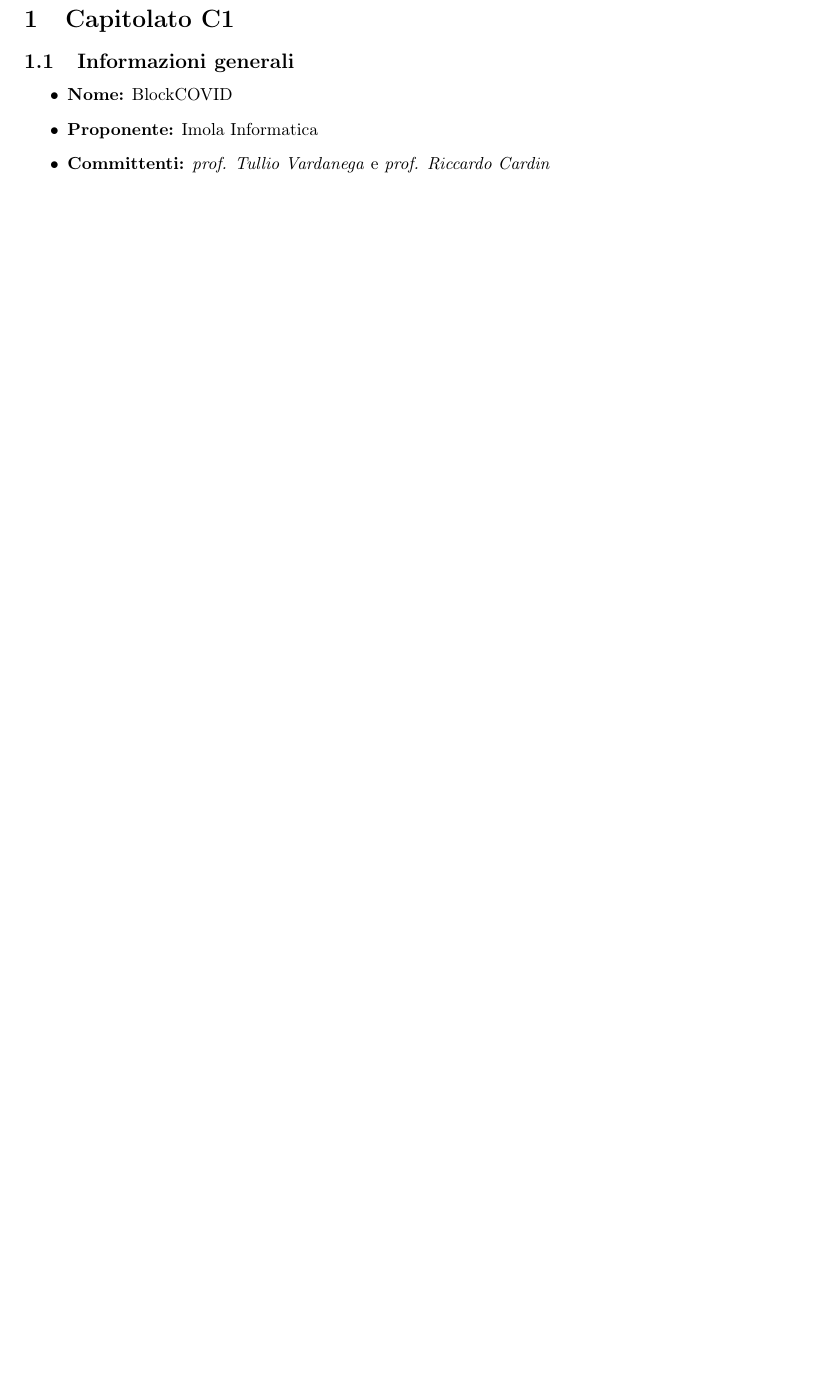
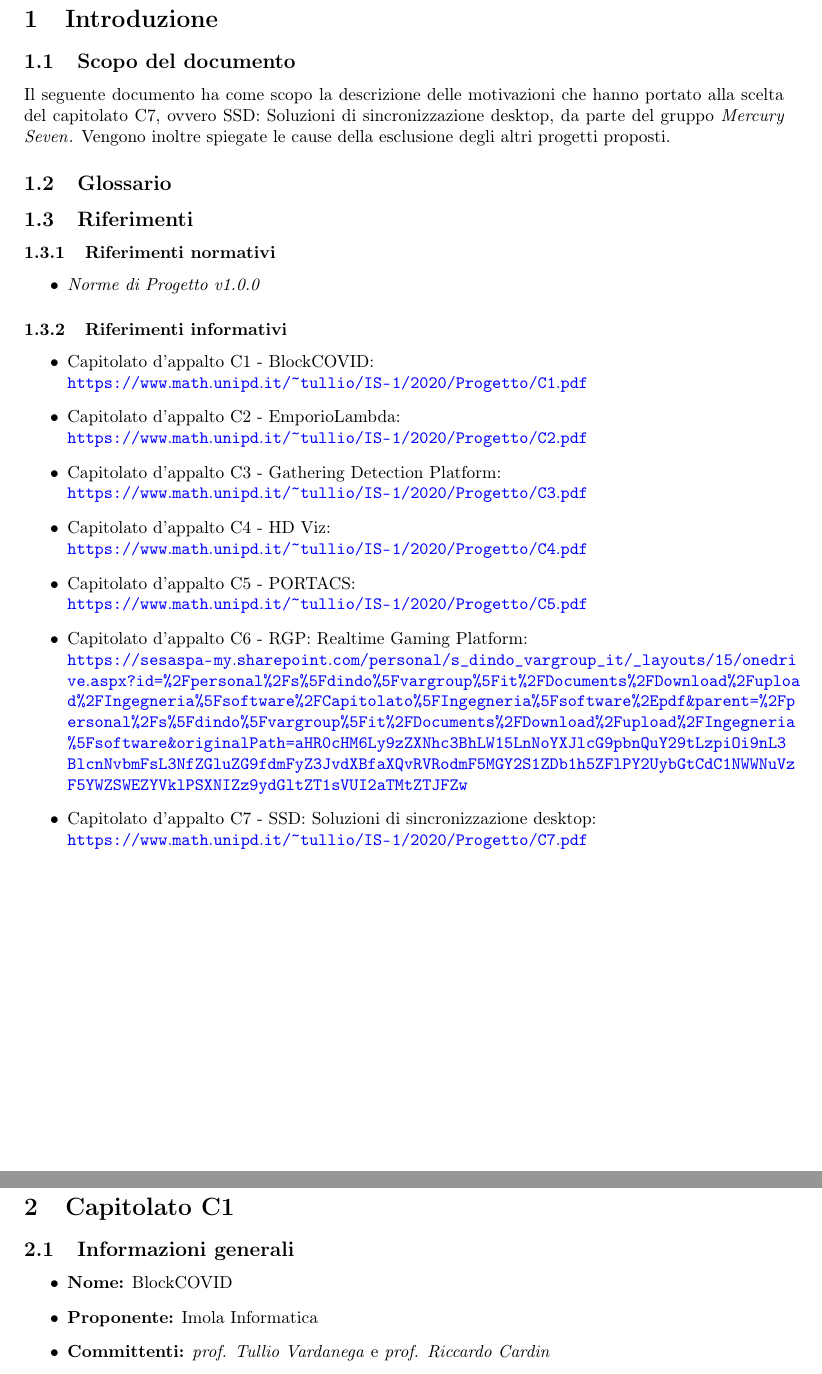
Before and after one commit to MercurySeven/project-docs, a LaTeX document (Interni/StudioDiFattibilità/StudioDiFattibilità.tex, which reads Interni/StudioDiFattibilità/components/introduzione.tex): part of page 4 of 16 before the commit and two parts of pages 4 and 5 of 17 after it, the two joined at a grey line, cut at the place of the change, the shorter picture padded with empty space. Compiled offline with pdfLaTeX.

Commit message:
Aggiunto introduzione

```diff
--- /dev/null
+++ b/Interni/StudioDiFattibilità/components/introduzione.tex
@@ -0,0 +1,29 @@
+\section{Introduzione}
+
+\subsection{Scopo del documento}
+Il seguente documento ha come scopo la descrizione delle motivazioni che hanno
+portato alla scelta del capitolato C7, ovvero SSD: Soluzioni di sincronizzazione desktop, da parte del gruppo \gruppo{}. Vengono inoltre spiegate le cause della esclusione degli altri progetti proposti.
+\subsection{Glossario}
+
+\subsection{Riferimenti}
+\subsubsection{Riferimenti normativi}
+\begin{itemize}
+\item \textit{Norme di Progetto v1.0.0}
+\end{itemize}
+\subsubsection{Riferimenti informativi}
+\begin{itemize}
+\item Capitolato d'appalto C1 - BlockCOVID:\newline
+\url{https://www.math.unipd.it/~tullio/IS-1/2020/Progetto/C1.pdf}
+\item Capitolato d'appalto C2 - EmporioLambda:\newline
+\url{https://www.math.unipd.it/~tullio/IS-1/2020/Progetto/C2.pdf}
+\item Capitolato d'appalto C3 - Gathering Detection Platform:\newline
+\url{https://www.math.unipd.it/~tullio/IS-1/2020/Progetto/C3.pdf}
+\item Capitolato d'appalto C4 - HD Viz:\newline
+\url{https://www.math.unipd.it/~tullio/IS-1/2020/Progetto/C4.pdf}
+\item Capitolato d'appalto C5 - PORTACS:\newline
+\url{https://www.math.unipd.it/~tullio/IS-1/2020/Progetto/C5.pdf}
+\item Capitolato d'appalto C6 - RGP: Realtime Gaming Platform:\newline
+\url{https://sesaspa-my.sharepoint.com/personal/s_dindo_vargroup_it/_layouts/15/onedrive.aspx?id=%2Fpersonal%2Fs%5Fdindo%5Fvargroup%5Fit%2FDocuments%2FDownload%2Fupload%2FIngegneria%5Fsoftware%2FCapitolato%5FIngegneria%5Fsoftware%2Epdf&parent=%2Fpersonal%2Fs%5Fdindo%5Fvargroup%5Fit%2FDocuments%2FDownload%2Fupload%2FIngegneria%5Fsoftware&originalPath=aHR0cHM6Ly9zZXNhc3BhLW15LnNoYXJlcG9pbnQuY29tLzpiOi9nL3BlcnNvbmFsL3NfZGluZG9fdmFyZ3JvdXBfaXQvRVRodmF5MGY2S1ZDb1h5ZFlPY2UybGtCdC1NWWNuVzF5YWZSWEZYVklPSXNIZz9ydGltZT1sVUI2aTMtZTJFZw}
+\item Capitolato d'appalto C7 - SSD: Soluzioni di sincronizzazione desktop:\newline
+\url{https://www.math.unipd.it/~tullio/IS-1/2020/Progetto/C7.pdf}
+\end{itemize}
```
Also changed, not shown: Interni/StudioDiFattibilità/StudioDiFattibilità.tex (+2 -0 lines).
